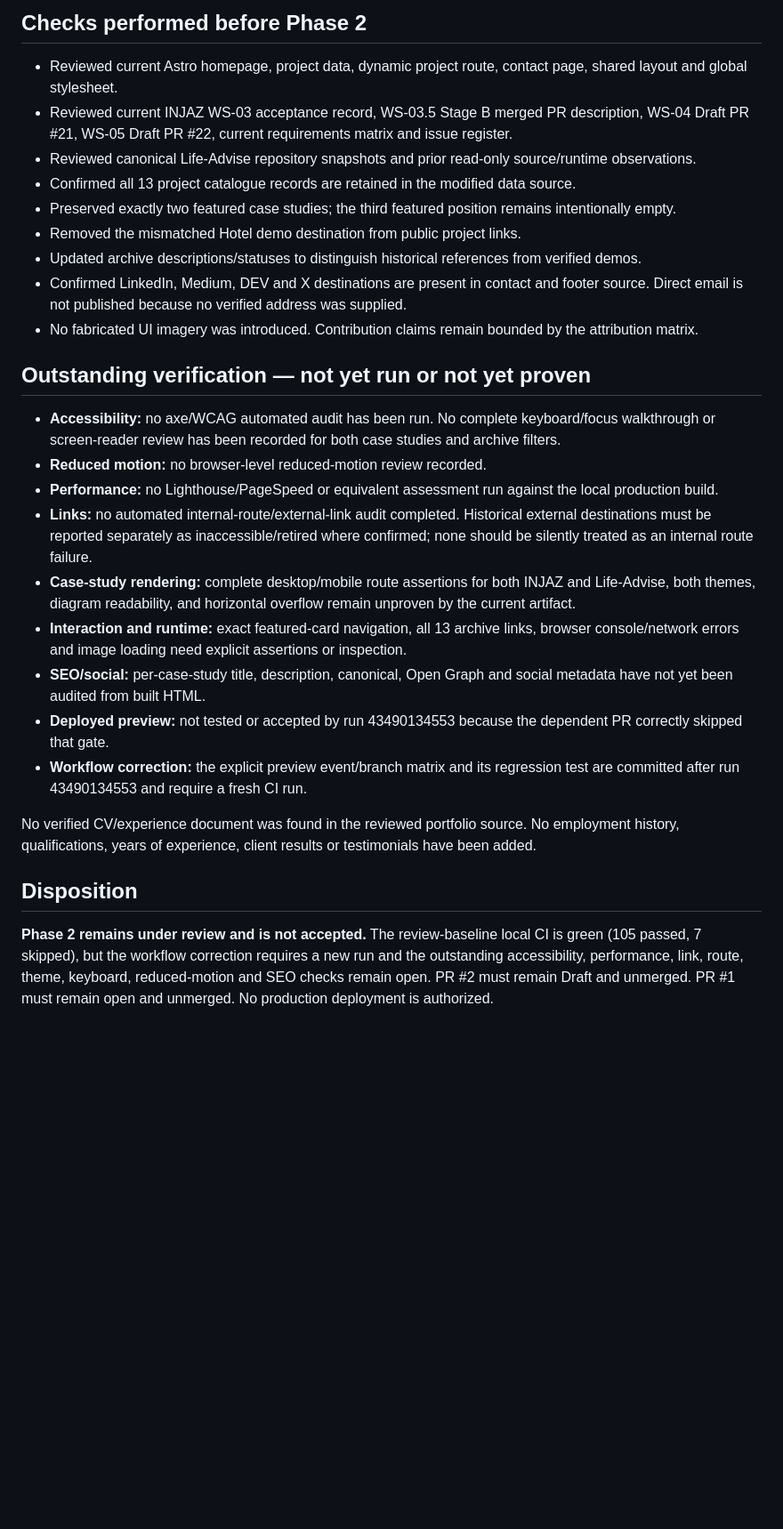
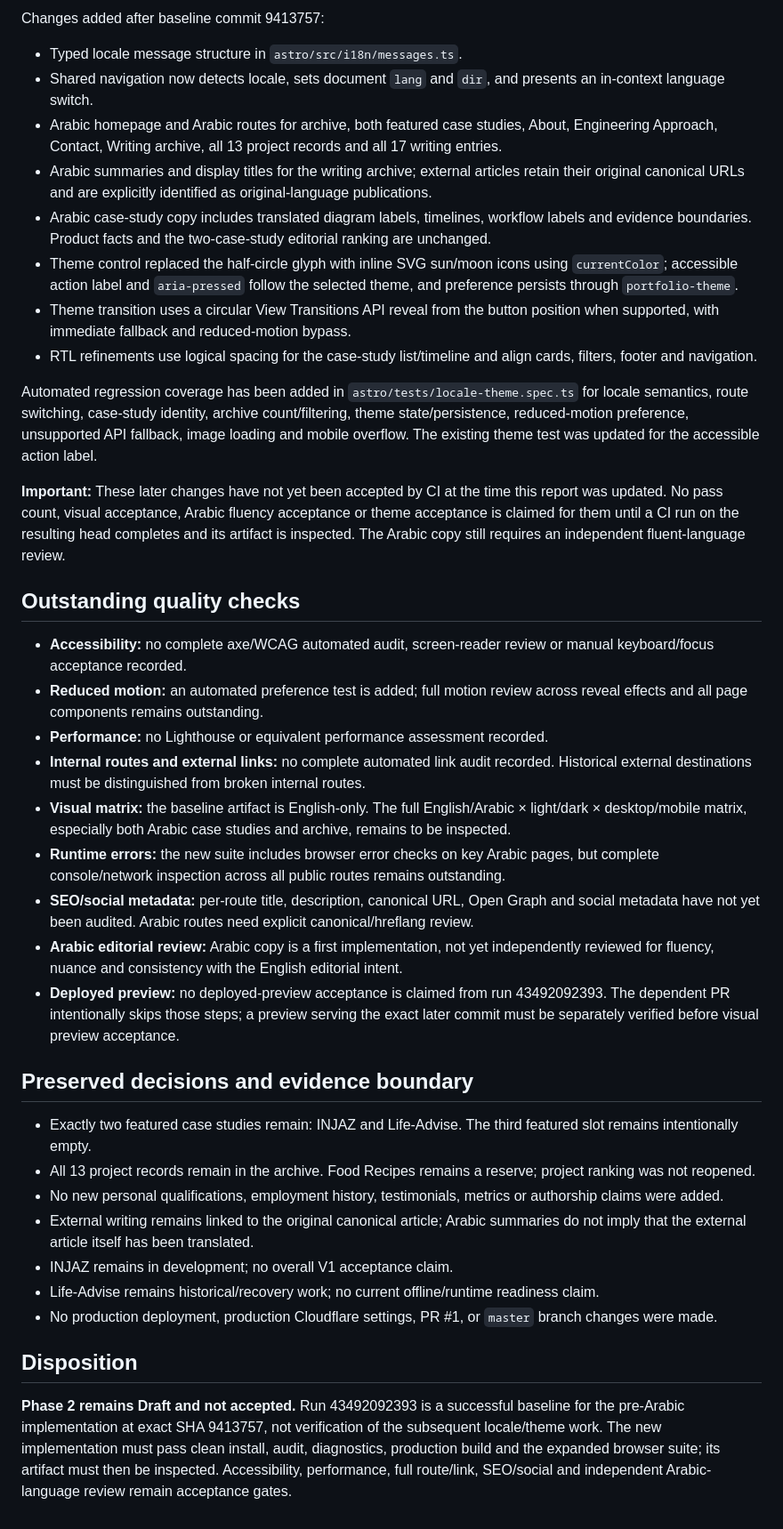
Before and after one commit to osama865/portfolio-react, a Markdown page: astro/docs/PHASE-2-QUALITY-REPORT.md, the part around one of its changes. Shown at 89% size. Rendered like a GitHub page; blank space fills up the shorter version.

```diff
--- a/astro/docs/PHASE-2-QUALITY-REPORT.md
+++ b/astro/docs/PHASE-2-QUALITY-REPORT.md
@@ -55,30 +57,41 @@ The artifact's Playwright HTML report is included; the authoritative aggregate c
 
-## Checks performed before Phase 2
+Changes added after baseline commit 9413757:
 
-- Reviewed current Astro homepage, project data, dynamic project route, contact page, shared layout and global stylesheet.
-- Reviewed current INJAZ WS-03 acceptance record, WS-03.5 Stage B merged PR description, WS-04 Draft PR #21, WS-05 Draft PR #22, current requirements matrix and issue register.
-- Reviewed canonical Life-Advise repository snapshots and prior read-only source/runtime observations.
-- Confirmed all 13 project catalogue records are retained in the modified data source.
-- Preserved exactly two featured case studies; the third featured position remains intentionally empty.
-- Removed the mismatched Hotel demo destination from public project links.
-- Updated archive descriptions/statuses to distinguish historical references from verified demos.
-- Confirmed LinkedIn, Medium, DEV and X destinations are present in contact and footer source. Direct email is not published because no verified address was supplied.
-- No fabricated UI imagery was introduced. Contribution claims remain bounded by the attribution matrix.
+- Typed locale message structure in `astro/src/i18n/messages.ts`.
+- Shared navigation now detects locale, sets document `lang` and `dir`, and presents an in-context language switch.
+- Arabic homepage and Arabic routes for archive, both featured case studies, About, Engineering Approach, Contact, Writing archive, all 13 project records and all 17 writing entries.
+- Arabic summaries and display titles for the writing archive; external articles retain their original canonical URLs and are explicitly identified as original-language publications.
+- Arabic case-study copy includes translated diagram labels, timelines, workflow labels and evidence boundaries. Product facts and the two-case-study editorial ranking are unchanged.
+- Theme control replaced the half-circle glyph with inline SVG sun/moon icons using `currentColor`; accessible action label and `aria-pressed` follow the selected theme, and preference persists through `portfolio-theme`.
+- Theme transition uses a circular View Transitions API reveal from the button position when supported, with immediate fallback and reduced-motion bypass.
+- RTL refinements use logical spacing for the case-study list/timeline and align cards, filters, footer and navigation.
 
-## Outstanding verification — not yet run or not yet proven
+Automated regression coverage has been added in `astro/tests/locale-theme.spec.ts` for locale semantics, route switching, case-study identity, archive count/filtering, theme state/persistence, reduced-motion preference, unsupported API fallback, image loading and mobile overflow. The existing theme test was updated for the accessible action label.
 
-- **Accessibility:** no axe/WCAG automated audit has been run. No complete keyboard/focus walkthrough or screen-reader review has been recorded for both case studies and archive filters.
-- **Reduced motion:** no browser-level reduced-motion review recorded.
-- **Performance:** no Lighthouse/PageSpeed or equivalent assessment run against the local production build.
-- **Links:** no automated internal-route/external-link audit completed. Historical external destinations must be reported separately as inaccessible/retired where confirmed; none should be silently treated as an internal route failure.
-- **Case-study rendering:** complete desktop/mobile route assertions for both INJAZ and Life-Advise, both themes, diagram readability, and horizontal overflow remain unproven by the current artifact.
-- **Interaction and runtime:** exact featured-card navigation, all 13 archive links, browser console/network errors and image loading need explicit assertions or inspection.
-- **SEO/social:** per-case-study title, description, canonical, Open Graph and social metadata have not yet been audited from built HTML.
-- **Deployed preview:** not tested or accepted by run 43490134553 because the dependent PR correctly skipped that gate.
-- **Workflow correction:** the explicit preview event/branch matrix and its regression test are committed after run 43490134553 and require a fresh CI run.
+**Important:** These later changes have not yet been accepted by CI at the time this report was updated. No pass count, visual acceptance, Arabic fluency acceptance or theme acceptance is claimed for them until a CI run on the resulting head completes and its artifact is inspected. The Arabic copy still requires an independent fluent-language review.
 
-No verified CV/experience document was found in the reviewed portfolio source. No employment history, qualifications, years of experience, client results or testimonials have been added.
+## Outstanding quality checks
+
+- **Accessibility:** no complete axe/WCAG automated audit, screen-reader review or manual keyboard/focus acceptance recorded.
+- **Reduced motion:** an automated preference test is added; full motion review across reveal effects and all page components remains outstanding.
+- **Performance:** no Lighthouse or equivalent performance assessment recorded.
+- **Internal routes and external links:** no complete automated link audit recorded. Historical external destinations must be distinguished from broken internal routes.
+- **Visual matrix:** the baseline artifact is English-only. The full English/Arabic × light/dark × desktop/mobile matrix, especially both Arabic case studies and archive, remains to be inspected.
+- **Runtime errors:** the new suite includes browser error checks on key Arabic pages, but complete console/network inspection across all public routes remains outstanding.
+- **SEO/social metadata:** per-route title, description, canonical URL, Open Graph and social metadata have not yet been audited. Arabic routes need explicit canonical/hreflang review.
+- **Arabic editorial review:** Arabic copy is a first implementation, not yet independently reviewed for fluency, nuance and consistency with the English editorial intent.
+- **Deployed preview:** no deployed-preview acceptance is claimed from run 43492092393. The dependent PR intentionally skips those steps; a preview serving the exact later commit must be separately verified before visual preview acceptance.
+
+## Preserved decisions and evidence boundary
+
+- Exactly two featured case studies remain: INJAZ and Life-Advise. The third featured slot remains intentionally empty.
+- All 13 project records remain in the archive. Food Recipes remains a reserve; project ranking was not reopened.
+- No new personal qualifications, employment history, testimonials, metrics or authorship claims were added.
+- External writing remains linked to the original canonical article; Arabic summaries do not imply that the external article itself has been translated.
+- INJAZ remains in development; no overall V1 acceptance claim.
+- Life-Advise remains historical/recovery work; no current offline/runtime readiness claim.
+- No production deployment, production Cloudflare settings, PR #1, or `master` branch changes were made.
 
 ## Disposition
 
-**Phase 2 remains under review and is not accepted.** The review-baseline local CI is green (105 passed, 7 skipped), but the workflow correction requires a new run and the outstanding accessibility, performance, link, route, theme, keyboard, reduced-motion and SEO checks remain open. PR #2 must remain Draft and unmerged. PR #1 must remain open and unmerged. No production deployment is authorized.
+**Phase 2 remains Draft and not accepted.** Run 43492092393 is a successful baseline for the pre-Arabic implementation at exact SHA 9413757, not verification of the subsequent locale/theme work. The new implementation must pass clean install, audit, diagnostics, production build and the expanded browser suite; its artifact must then be inspected. Accessibility, performance, full route/link, SEO/social and independent Arabic-language review remain acceptance gates.
```
Also changed, not shown: other parts of astro/docs/PHASE-2-QUALITY-REPORT.md (+38 -36 lines).
